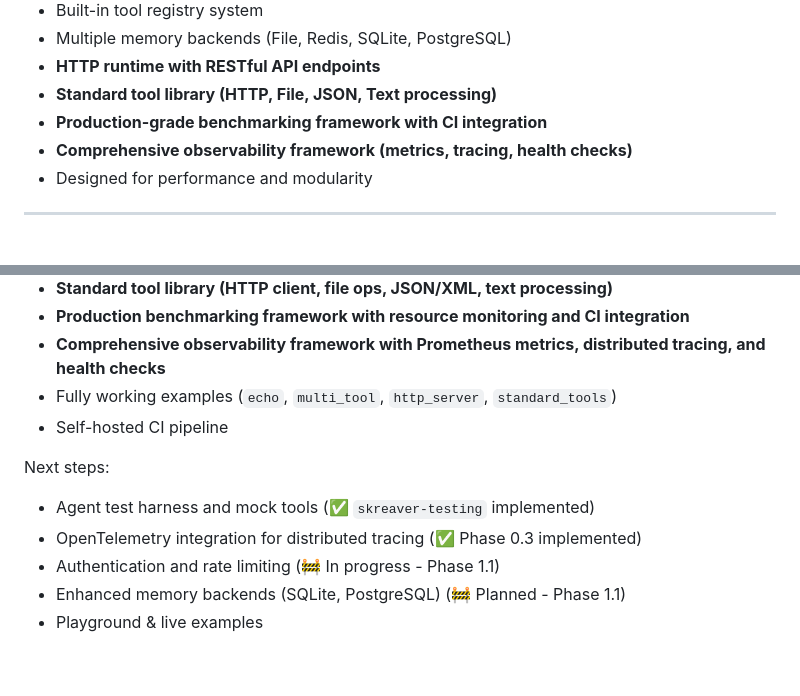
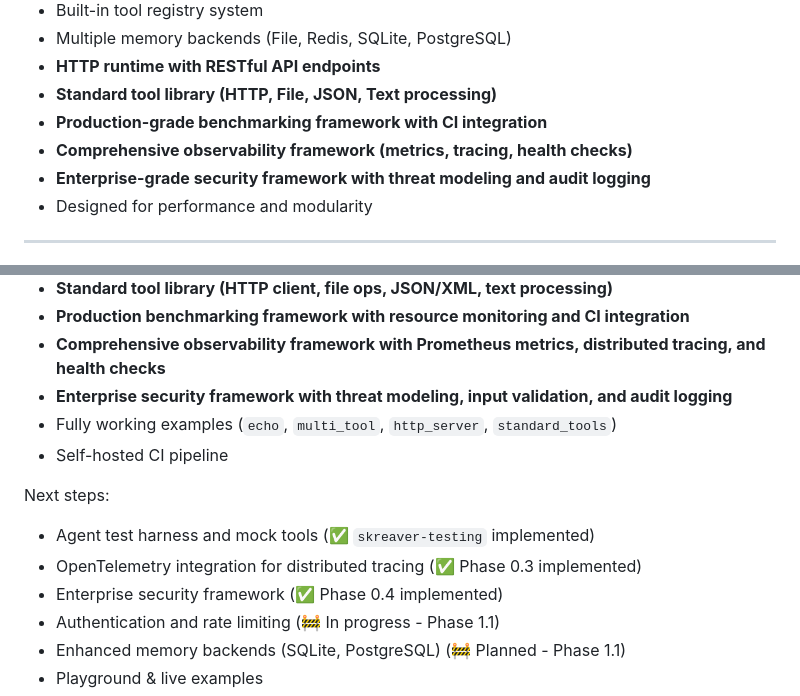
Before and after one commit to shurankain/skreaver, a Markdown page: README.md, 2 parts joined by grey strips. Rendered like a GitHub page; blank space fills up the shorter version.

```diff
--- a/README.md
+++ b/README.md
@@ -17,6 +17,7 @@ Skreaver aims to be the *Tokio* of agent systems: lightweight, pluggable, and re
 - **Standard tool library (HTTP, File, JSON, Text processing)**
 - **Production-grade benchmarking framework with CI integration**
 - **Comprehensive observability framework (metrics, tracing, health checks)**
+- **Enterprise-grade security framework with threat modeling and audit logging**
 - Designed for performance and modularity
 
 ---
@@ -69,6 +70,7 @@ Core components implemented:
 * **Standard tool library (HTTP client, file ops, JSON/XML, text processing)**
 * **Production benchmarking framework with resource monitoring and CI integration**
 * **Comprehensive observability framework with Prometheus metrics, distributed tracing, and health checks**
+* **Enterprise security framework with threat modeling, input validation, and audit logging**
 * Fully working examples (`echo`, `multi_tool`, `http_server`, `standard_tools`)
 * Self-hosted CI pipeline
 
@@ -76,6 +78,7 @@ Next steps:
 
 * Agent test harness and mock tools (✅ `skreaver-testing` implemented)
 * OpenTelemetry integration for distributed tracing (✅ Phase 0.3 implemented)
+* Enterprise security framework (✅ Phase 0.4 implemented)
 * Authentication and rate limiting (🚧 In progress - Phase 1.1)
 * Enhanced memory backends (SQLite, PostgreSQL) (🚧 Planned - Phase 1.1)
 * Playground & live examples
```
Also changed, not shown: other parts of README.md (+50 -0 lines).
